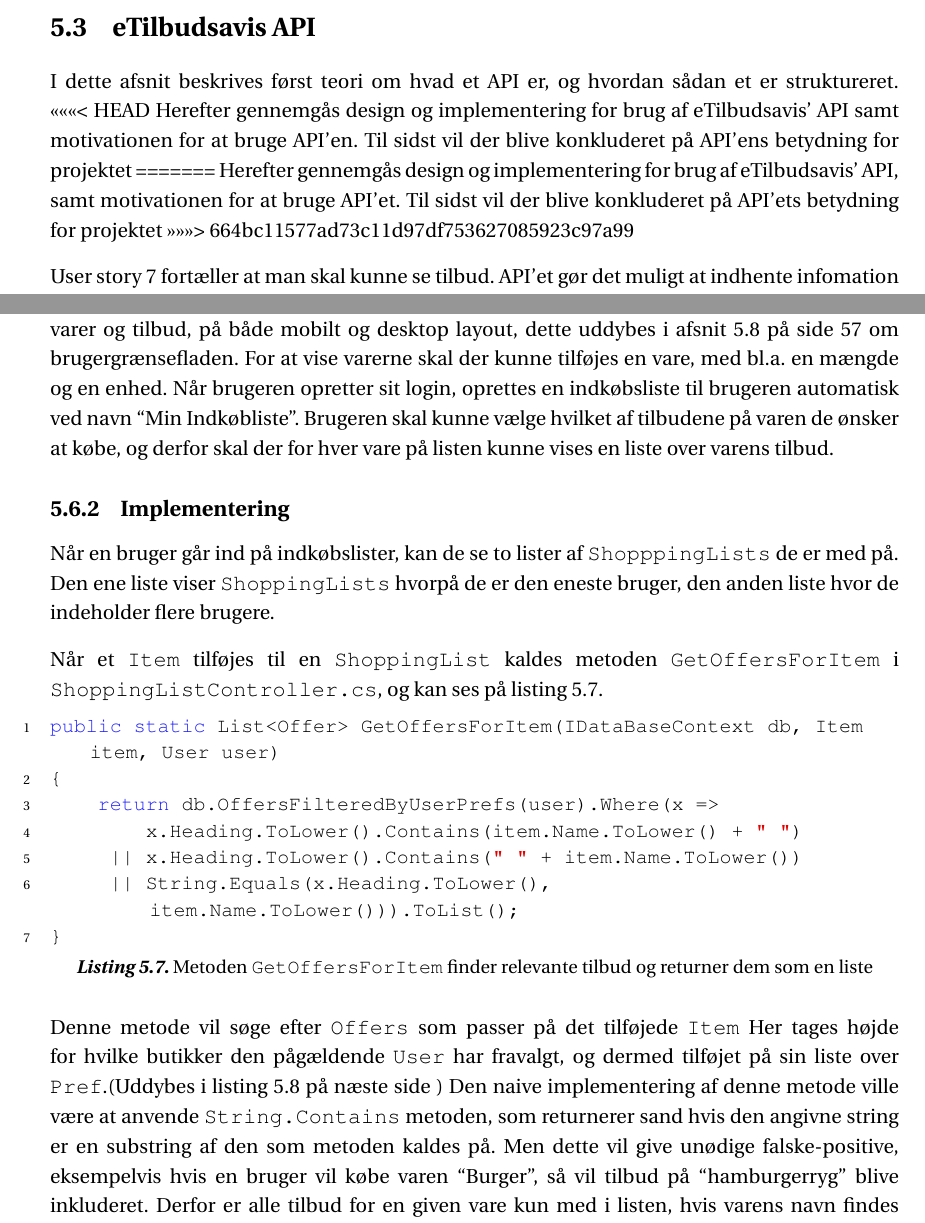
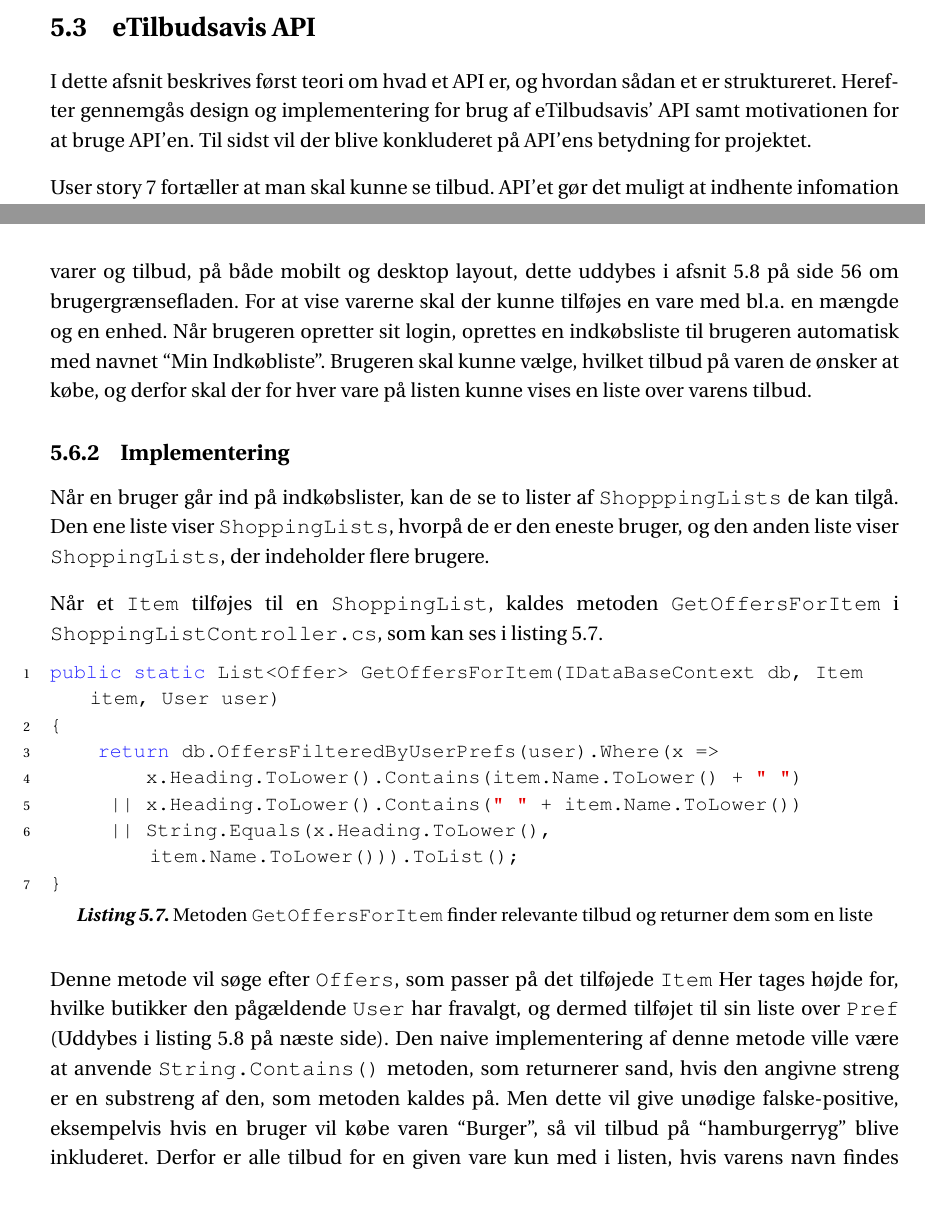
Before and after one commit to SW3-P3/LaTeX, a LaTeX book (master.tex, which reads chapters/content/Indkoebsliste.tex, chapters/content/api.tex): two parts of pages 50 and 60 of 117, joined at a grey line, cut so that both start at the same text. Compiled offline with pdfLaTeX; a LaTeX package or settings file that is missing is left out.

Commit message:
penossss

```diff
--- a/chapters/content/Indkoebsliste.tex
+++ b/chapters/content/Indkoebsliste.tex
@@ -9,16 +8,14 @@ I dette afsnit vil design og implementering af denne user story uddybes.
 Indkøbslisten er en meget central del af programmet, da stort set alle andre komponenter kan tilføje varer til indkøbslisterne.
-Det vigtigste for indkøbslisten er at den både kan vise varer og tilbud, på både mobilt og desktop layout, dette uddybes i \myref{brugergraenseflade} om brugergrænsefladen.
-For at vise varerne skal der kunne tilføjes en vare, med bl.a. en mængde og en enhed.
-Når brugeren opretter sit login, oprettes en indkøbsliste til brugeren automatisk ved navn ``Min Indkøbliste''.
-Brugeren skal kunne vælge hvilket af tilbudene på varen de ønsker at købe, og derfor skal der for hver vare på listen kunne vises en liste over varens tilbud.
-
+Det vigtigste for indkøbslisten er, at den både kan vise varer og tilbud, på både mobilt og desktop layout, dette uddybes i \myref{brugergraenseflade} om brugergrænsefladen.
+For at vise varerne skal der kunne tilføjes en vare med bl.a. en mængde og en enhed.
+Når brugeren opretter sit login, oprettes en indkøbsliste til brugeren automatisk med navnet ``Min Indkøbliste''.
+Brugeren skal kunne vælge, hvilket tilbud på varen de ønsker at købe, og derfor skal der for hver vare på listen kunne vises en liste over varens tilbud.
 
 \subsection{Implementering}
+Når en bruger går ind på indkøbslister, kan de se to lister af \class{ShopppingLists} de kan tilgå.
+Den ene liste viser \class{ShoppingLists}, hvorpå de er den eneste bruger, og den anden liste viser \class{ShoppingLists}, der indeholder flere brugere.
 
-Når en bruger går ind på indkøbslister, kan de se to lister af \class{ShopppingLists} de er med på.
-Den ene liste viser \class{ShoppingLists} hvorpå de er den eneste bruger, den anden liste hvor de indeholder flere brugere.
-
-Når et \class{Item} tilføjes til en \class{ShoppingList}  kaldes metoden \class{GetOffersForItem} i \class{ShoppingListController.cs}, og kan ses på \myref{getoffersforitem}.
+Når et \class{Item} tilføjes til en \class{ShoppingList}, kaldes metoden \class{GetOffersForItem} i \class{ShoppingListController.cs}, som kan ses i \myref{getoffersforitem}.
 
 \begin{lstlisting}[caption={Metoden \class{GetOffersForItem} finder relevante tilbud og returner dem som en liste}, label=getoffersforitem]
 public static List<Offer> GetOffersForItem(IDataBaseContext db, Item item, User user)
@@ -30,9 +27,9 @@ public static List<Offer> GetOffersForItem(IDataBaseContext db, Item item, User
 }
 \end{lstlisting}
 
-Denne metode vil søge efter \class{Offers} som passer på det tilføjede \class{Item}
-Her tages højde for hvilke butikker den pågældende \class{User} har fravalgt, og dermed tilføjet på sin liste over \class{Pref}.(Uddybes i \myref{OffersFilteredByUserPrefs} )
-Den naive implementering af denne metode ville være at anvende \class{String.Contains} metoden, som returnerer sand hvis den angivne string er en substring af den som metoden kaldes på.
+Denne metode vil søge efter \class{Offers}, som passer på det tilføjede \class{Item}
+Her tages højde for, hvilke butikker den pågældende \class{User} har fravalgt, og dermed tilføjet til sin liste over \class{Pref} (Uddybes i \myref{OffersFilteredByUserPrefs}).
+Den naive implementering af denne metode ville være at anvende \class{String.Contains()} metoden, som returnerer sand, hvis den angivne streng er en substreng af den, som metoden kaldes på.
 Men dette vil give unødige falske-positive, eksempelvis hvis en bruger vil købe varen ``Burger'', så vil tilbud på ``hamburgerryg'' blive inkluderet.
 Derfor er alle tilbud for en given vare kun med i listen, hvis varens navn findes efterfulgt af et mellemrum, eller forud for et mellemrum, eller passer fuldstændigt.
 En bedre implementering kunne laves hvis man kunne vælge kategori på varen der søges på, såsom pålæg.
--- a/chapters/content/api.tex
+++ b/chapters/content/api.tex
@@ -1,12 +1,7 @@
 \section{eTilbudsavis API}\label{api}
 I dette afsnit beskrives først teori om hvad et API er, og hvordan sådan et er struktureret.
-<<<<<<< HEAD
 Herefter gennemgås design og implementering for brug af eTilbudsavis' API samt motivationen for at bruge API'en.
-Til sidst vil der blive konkluderet på API'ens betydning for projektet
-=======
-Herefter gennemgås design og implementering for brug af eTilbudsavis' API, samt motivationen for at bruge API'et.
-Til sidst vil der blive konkluderet på API'ets betydning for projektet
->>>>>>> 664bc11577ad73c11d97df753627085923c97a99
+Til sidst vil der blive konkluderet på API'ens betydning for projektet.
 
 User story 7 fortæller at man skal kunne se tilbud.
 API'et gør det muligt at indhente infomation om butikker og deres tilbud.
```
Also changed, not shown: chapters/content/AnvendteTeknologier2dot0.tex (+1 -1 lines), chapters/content/Opskrifter.tex (+6 -6 lines), chapters/content/Indkoebsliste.tex (9 more changed lines).
